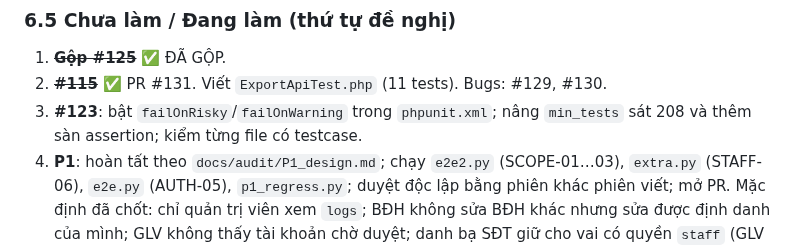
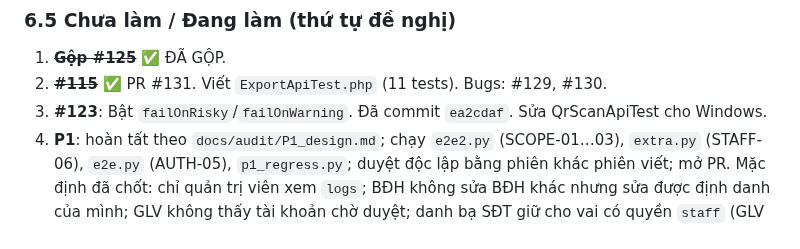
Before and after one commit to josephvinh/glyphutrung, a Markdown page: KE_HOACH_XU_LY_ISSUES.md, the part around the change. Drawn GitHub-style.

Commit message:
docs: cập nhật tiến độ - #123 xong

```diff
--- a/KE_HOACH_XU_LY_ISSUES.md
+++ b/KE_HOACH_XU_LY_ISSUES.md
@@ -136,7 +136,7 @@ Thứ tự gộp: #114, #112, #113, #117, #119, #120, #118, rồi #116 (W0, gộ
 
 1. ~~**Gộp #125**~~ ✅ ĐÃ GỘP.
 2. ~~**#115**~~ ✅ PR #131. Viết `ExportApiTest.php` (11 tests). Bugs: #129, #130.
-3. **#123**: bật `failOnRisky`/`failOnWarning` trong `phpunit.xml`; nâng `min_tests` sát 208 và thêm sàn assertion; kiểm từng file có testcase.
+3. **#123**: Bật `failOnRisky`/`failOnWarning`. Đã commit `ea2cdaf`. Sửa QrScanApiTest cho Windows.
 4. **P1**: hoàn tất theo `docs/audit/P1_design.md`; chạy `e2e2.py` (SCOPE-01…03), `extra.py` (STAFF-06), `e2e.py` (AUTH-05), `p1_regress.py`; duyệt độc lập bằng phiên khác phiên viết; mở PR. Mặc định đã chốt: chỉ quản trị viên xem `logs`; BĐH không sửa BĐH khác nhưng sửa được định danh của mình; GLV không thấy tài khoản chờ duyệt; danh bạ SĐT giữ cho vai có quyền `staff` (GLV có).
 5. **P5**: hoàn tất unit test, nghiệm thu `push.py` (PUSH-20, 21, 22); duyệt độc lập; mở PR. Mặc định đã chốt: gửi bất đồng bộ, chỉ 4 dịch vụ push, tự xoá subscription lỗi, quá độ 30 ngày, giới hạn "Send-test" để P4.
 6. **#98** (sau P1): kiểm tra SĐT trong `StaffService`.
```
